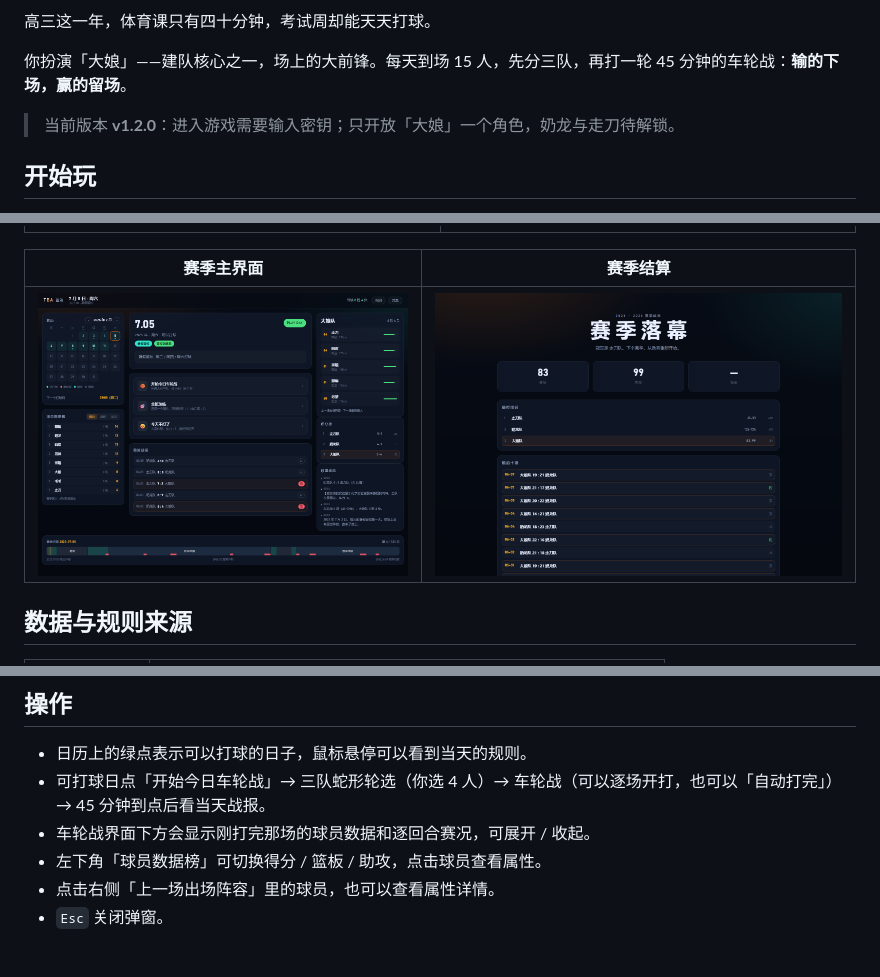
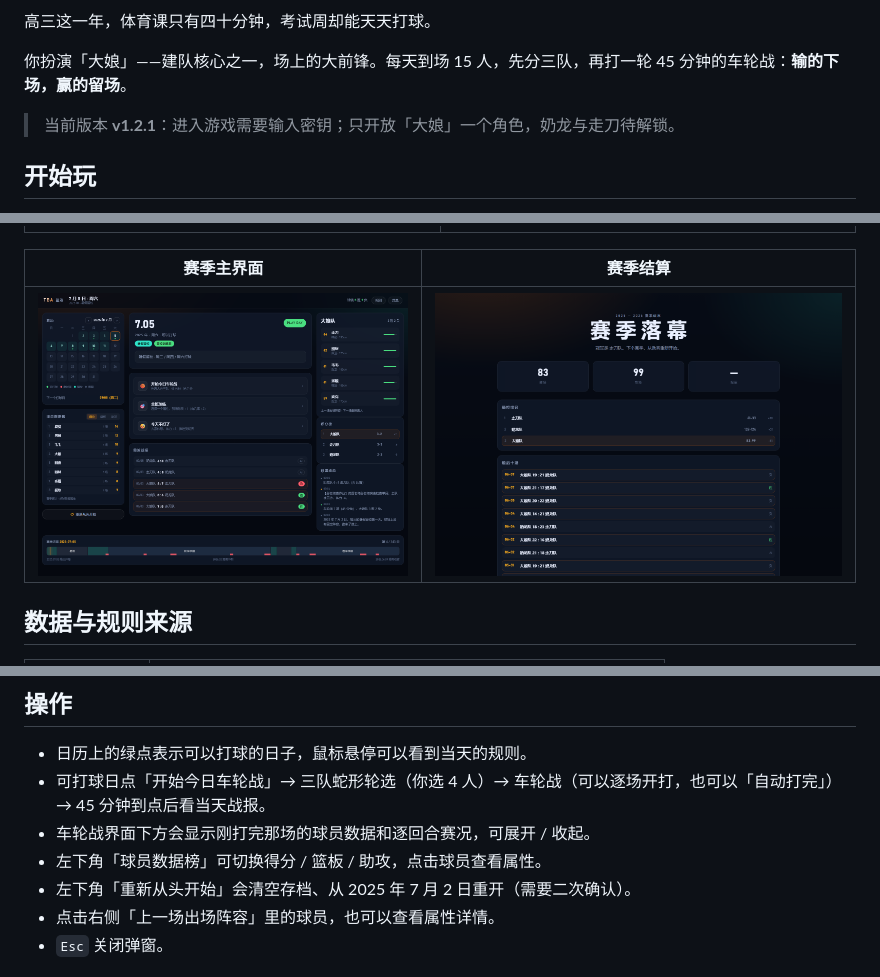
Before and after one commit to daitangchen/TBA, a Markdown page: README.md, 3 parts joined by grey strips. GitHub-like rendering; pictures changed too: docs/screenshots/main.png.

```diff
--- a/README.md
+++ b/README.md
@@ -6,7 +6,7 @@
 
 你扮演「大娘」——建队核心之一，场上的大前锋。每天到场 15 人，先分三队，再打一轮 45 分钟的车轮战：**输的下场，赢的留场**。
 
-> 当前版本 **v1.2.0**：进入游戏需要输入密钥；只开放「大娘」一个角色，奶龙与走刀待解锁。
+> 当前版本 **v1.2.1**：进入游戏需要输入密钥；只开放「大娘」一个角色，奶龙与走刀待解锁。
 
 ## 开始玩
 
@@ -83,6 +83,7 @@
 - 可打球日点「开始今日车轮战」→ 三队蛇形轮选（你选 4 人）→ 车轮战（可以逐场开打，也可以「自动打完」）→ 45 分钟到点后看当天战报。
 - 车轮战界面下方会显示刚打完那场的球员数据和逐回合赛况，可展开 / 收起。
 - 左下角「球员数据榜」可切换得分 / 篮板 / 助攻，点击球员查看属性。
+- 左下角「重新从头开始」会清空存档、从 2025 年 7 月 2 日重开（需要二次确认）。
 - 点击右侧「上一场出场阵容」里的球员，也可以查看属性详情。
 - `Esc` 关闭弹窗。
 
```
Also changed, not shown: other parts of README.md (+1 -0 lines), CHANGELOG.md (+11 -0 lines), docs/screenshots/title.png, 4 other files.
